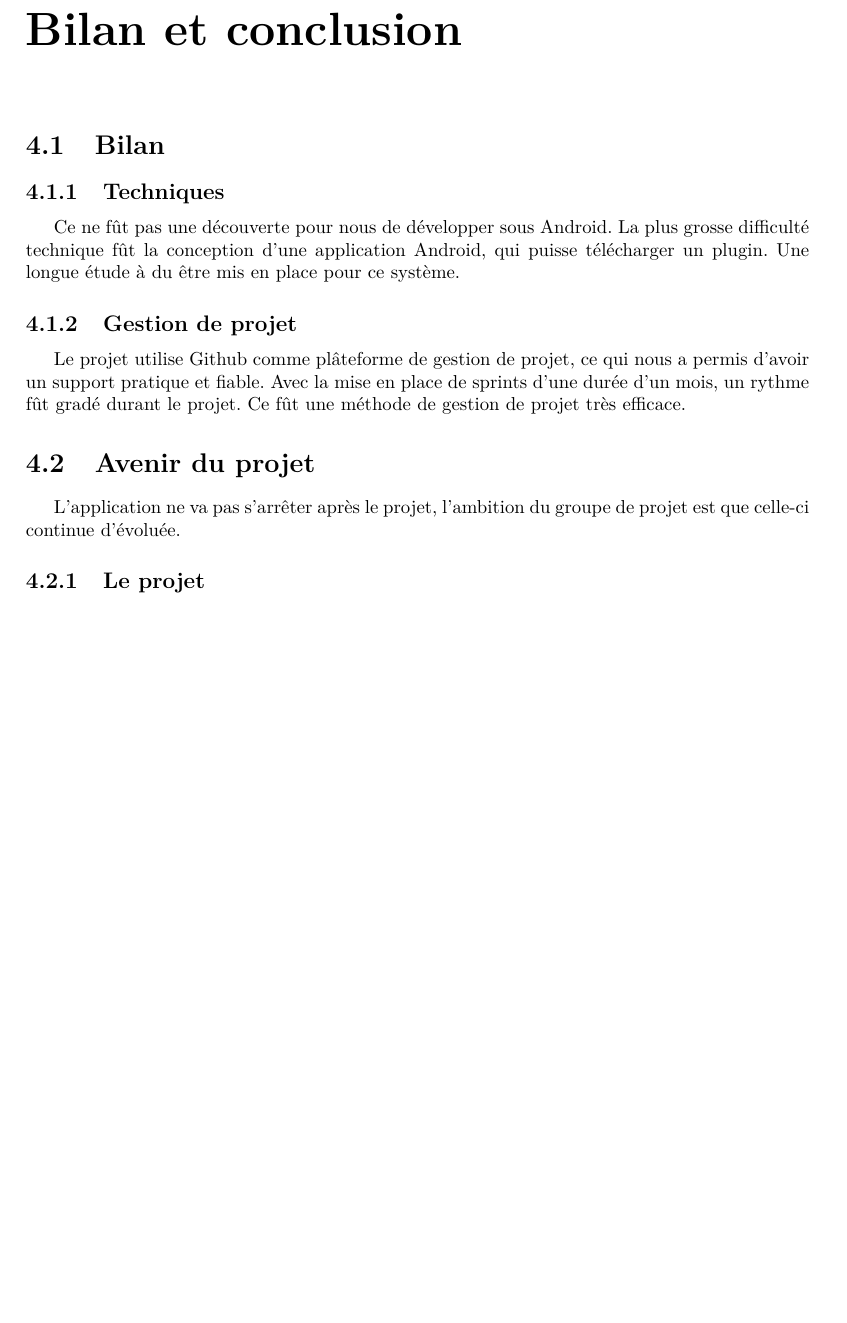
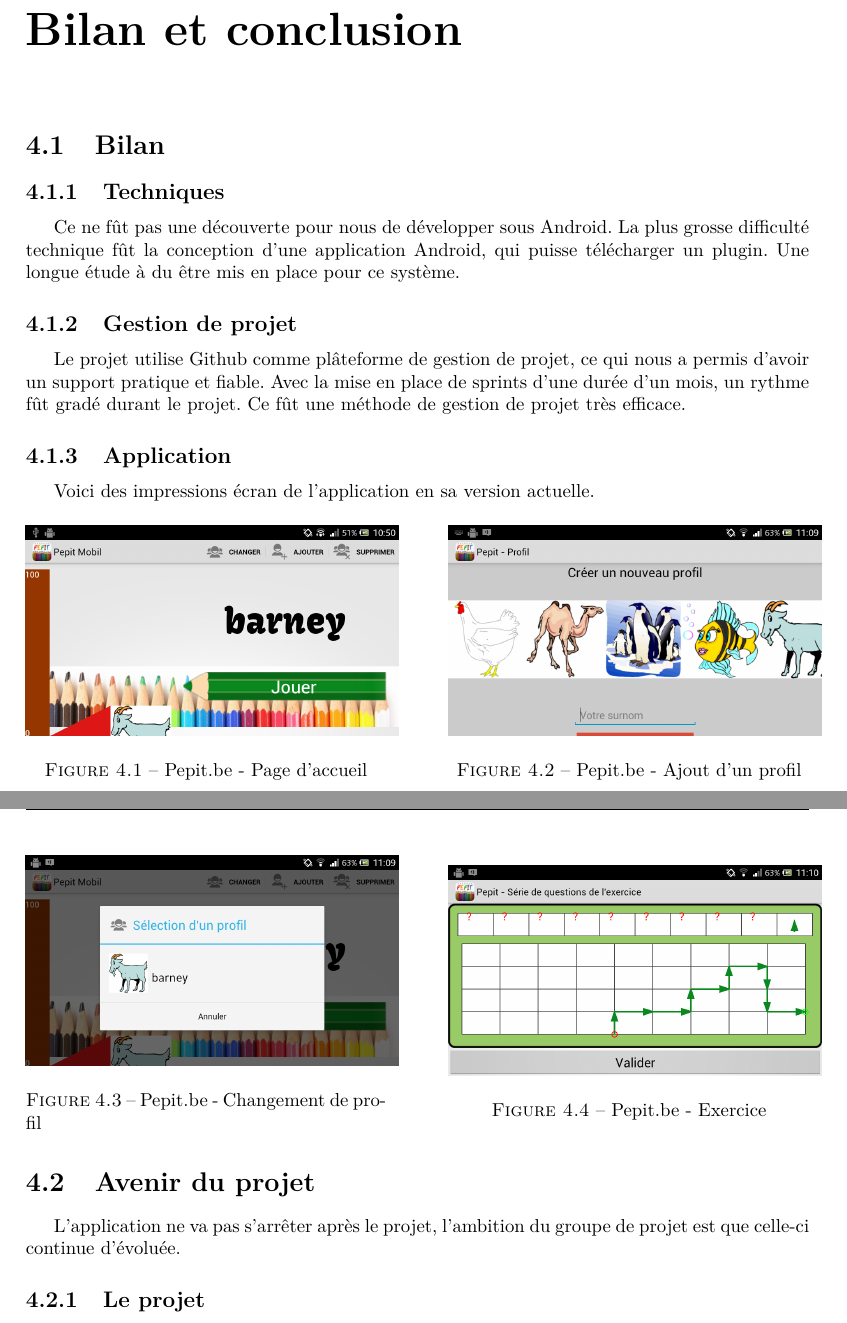
Before and after one commit to jponcy/pepitMobil-rapport, a LaTeX document (rapport.tex, which reads bilan.tex): part of page 21 of 37 before the commit and two parts of pages 21 and 22 of 37 after it, the two joined at a grey line, cut so that both start at the same text, the shorter picture padded with empty space. Compiled offline with pdfLaTeX.

Commit message:
#70 bilan updated

```diff
--- a/bilan.tex
+++ b/bilan.tex
@@ -3,3 +3,30 @@ Ce ne f\^{u}t pas une découverte pour nous de développer sous Android. La plus
 
 \subsection{Gestion de projet}
 Le projet utilise Github comme plâteforme de gestion de projet, ce qui nous a permis d'avoir un support pratique et fiable. Avec la mise en place de sprints d'une durée d'un mois, un rythme f\^{u}t gradé durant le projet. Ce f\^{u}t une méthode de gestion de projet très efficace.
+
+\subsection{Application}
+Voici des impressions écran de l'application en sa version actuelle.
+\begin{figure}[H]
+   	\begin{minipage}[c]{.46\linewidth}
+		\includegraphics[width=7cm]{\dossierimages home}
+		\caption{Pepit.be - Page d'accueil}
+		\label{Pepit.be - Page d'accueil}
+   	\end{minipage} \hfill
+  	\begin{minipage}[c]{.46\linewidth}
+      	\includegraphics[width=7cm]{\dossierimages add}
+     	\caption{Pepit.be - Ajout d'un profil}
+		\label{Pepit.be - Ajout d'un profil}
+   	\end{minipage}
+\end{figure}
+\begin{figure}[H]
+   	\begin{minipage}[c]{.46\linewidth}
+		\includegraphics[width=7cm]{\dossierimages change}
+		\caption{Pepit.be - Changement de profil}
+		\label{Pepit.be - Changement de profil}
+   	\end{minipage} \hfill
+  	\begin{minipage}[c]{.46\linewidth}
+      	\includegraphics[width=7cm]{\dossierimages game_2}
+     	\caption{Pepit.be - Exercice}
+		\label{Pepit.be - Exercice}
+   	\end{minipage}
+\end{figure}
```
Also changed, not shown: images/add.png (added), images/change.png (added), images/game_2.png (added), images/home.png (added).
